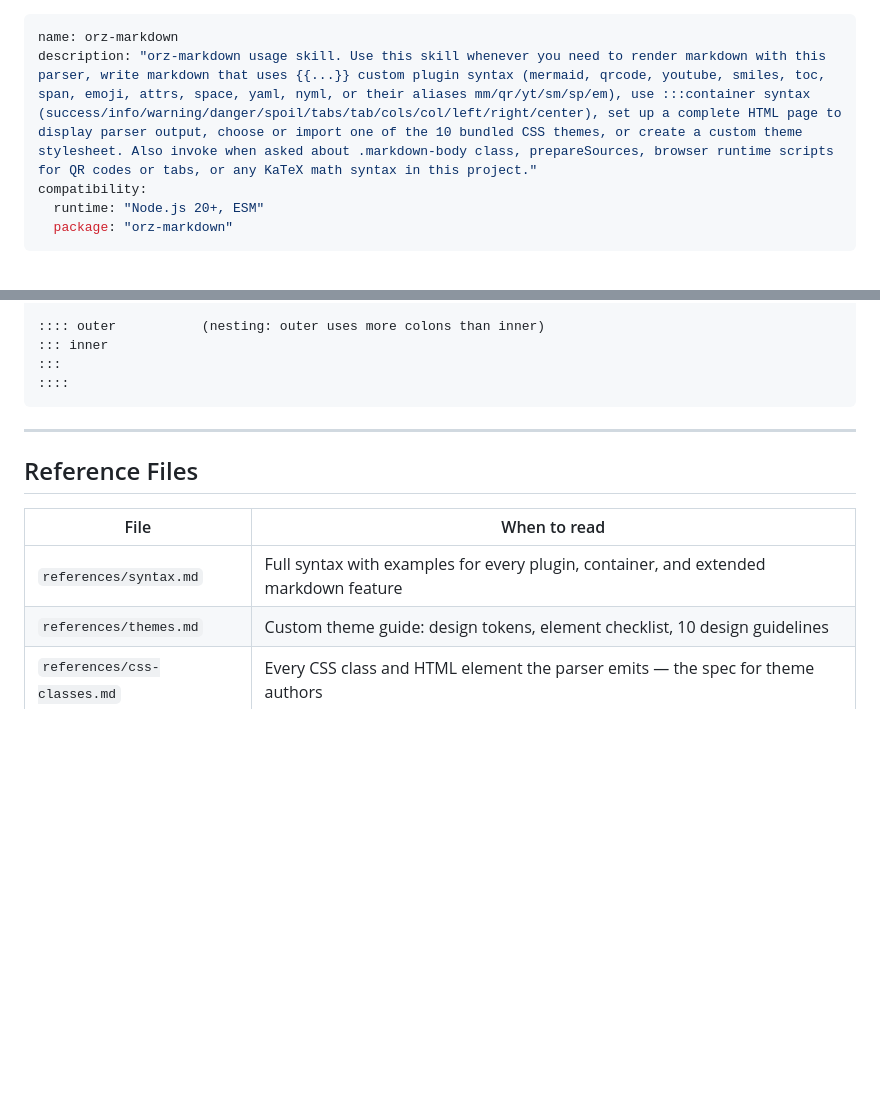
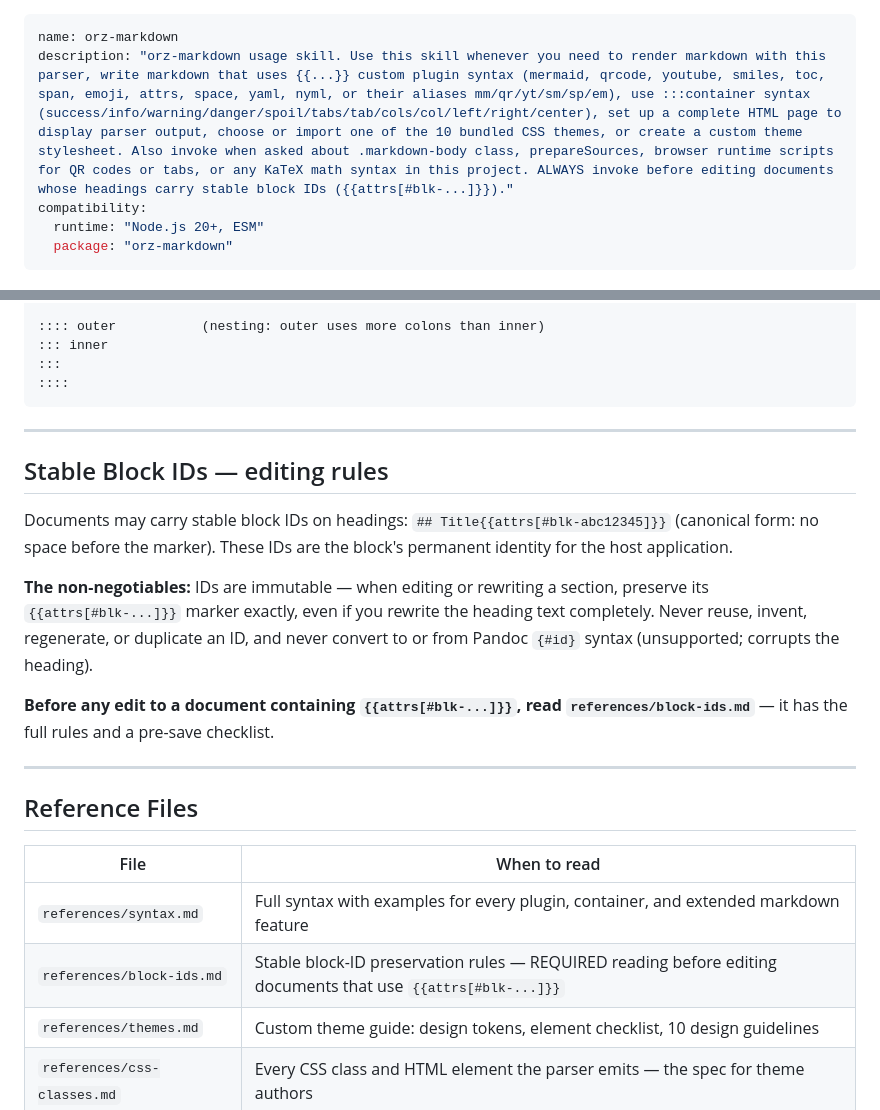
Before and after one commit to wangyu16/orz-markdown, a Markdown page: orz-markdown-skills/SKILL.md, 2 parts joined by grey strips. Rendered like a GitHub page; blank space fills up the shorter version.

```diff
--- a/orz-markdown-skills/SKILL.md
+++ b/orz-markdown-skills/SKILL.md
@@ -1,6 +1,6 @@
 ---
 name: orz-markdown
-description: "orz-markdown usage skill. Use this skill whenever you need to render markdown with this parser, write markdown that uses {{...}} custom plugin syntax (mermaid, qrcode, youtube, smiles, toc, span, emoji, attrs, space, yaml, nyml, or their aliases mm/qr/yt/sm/sp/em), use :::container syntax (success/info/warning/danger/spoil/tabs/tab/cols/col/left/right/center), set up a complete HTML page to display parser output, choose or import one of the 10 bundled CSS themes, or create a custom theme stylesheet. Also invoke when asked about .markdown-body class, prepareSources, browser runtime scripts for QR codes or tabs, or any KaTeX math syntax in this project."
+description: "orz-markdown usage skill. Use this skill whenever you need to render markdown with this parser, write markdown that uses {{...}} custom plugin syntax (mermaid, qrcode, youtube, smiles, toc, span, emoji, attrs, space, yaml, nyml, or their aliases mm/qr/yt/sm/sp/em), use :::container syntax (success/info/warning/danger/spoil/tabs/tab/cols/col/left/right/center), set up a complete HTML page to display parser output, choose or import one of the 10 bundled CSS themes, or create a custom theme stylesheet. Also invoke when asked about .markdown-body class, prepareSources, browser runtime scripts for QR codes or tabs, or any KaTeX math syntax in this project. ALWAYS invoke before editing documents whose headings carry stable block IDs ({{attrs[#blk-...]}})."
 compatibility:
   runtime: "Node.js 20+, ESM"
   package: "orz-markdown"
@@ -153,11 +153,22 @@ Space between `:::` and name is required. Nesting uses more colons on the outer
 
 ---
 
+## Stable Block IDs — editing rules
+
+Documents may carry stable block IDs on headings: `## Title{{attrs[#blk-abc12345]}}` (canonical form: no space before the marker). These IDs are the block's permanent identity for the host application.
+
+**The non-negotiables:** IDs are immutable — when editing or rewriting a section, preserve its `{{attrs[#blk-...]}}` marker exactly, even if you rewrite the heading text completely. Never reuse, invent, regenerate, or duplicate an ID, and never convert to or from Pandoc `{#id}` syntax (unsupported; corrupts the heading).
+
+**Before any edit to a document containing `{{attrs[#blk-...]}}`, read `references/block-ids.md`** — it has the full rules and a pre-save checklist.
+
+---
+
 ## Reference Files
 
 | File | When to read |
 |---|---|
 | `references/syntax.md` | Full syntax with examples for every plugin, container, and extended markdown feature |
+| `references/block-ids.md` | Stable block-ID preservation rules — REQUIRED reading before editing documents that use `{{attrs[#blk-...]}}` |
 | `references/themes.md` | Custom theme guide: design tokens, element checklist, 10 design guidelines |
 | `references/css-classes.md` | Every CSS class and HTML element the parser emits — the spec for theme authors |
 | `assets/template.html` | Ready-to-use HTML page template with all scripts and CDN links wired up |
```
Also changed, not shown: other parts of orz-markdown-skills/SKILL.md (+1 -1 lines), orz-markdown-skills/references/block-ids.md (added, +51 -0 lines).
